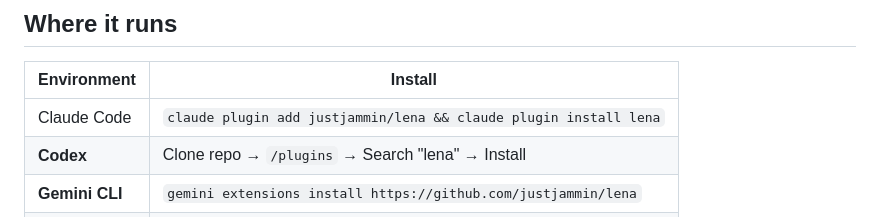
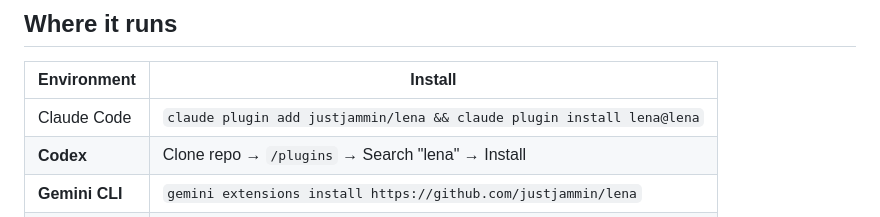
Before and after one commit to justjammin/lena, a Markdown page: README.md, the part around the change. GitHub-like rendering.

```diff
--- a/README.md
+++ b/README.md
@@ -200,7 +200,7 @@ On the **first** `/lena` in a thread, LENA answers with something like: **LENA a
 
 | Environment | Install |
 |-------------|---------|
-| Claude Code | `claude plugin add justjammin/lena && claude plugin install lena` |
+| Claude Code | `claude plugin add justjammin/lena && claude plugin install lena@lena` |
 | **Codex** | Clone repo → `/plugins` → Search "lena" → Install |
 | **Gemini CLI** | `gemini extensions install https://github.com/justjammin/lena` |
 | **Cursor** | `npx skills add justjammin/lena -a cursor` |
```
